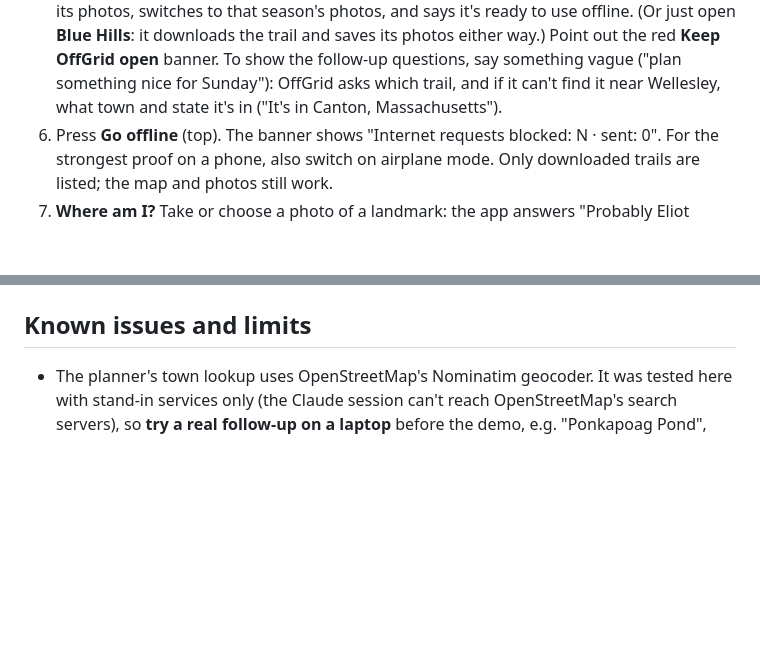
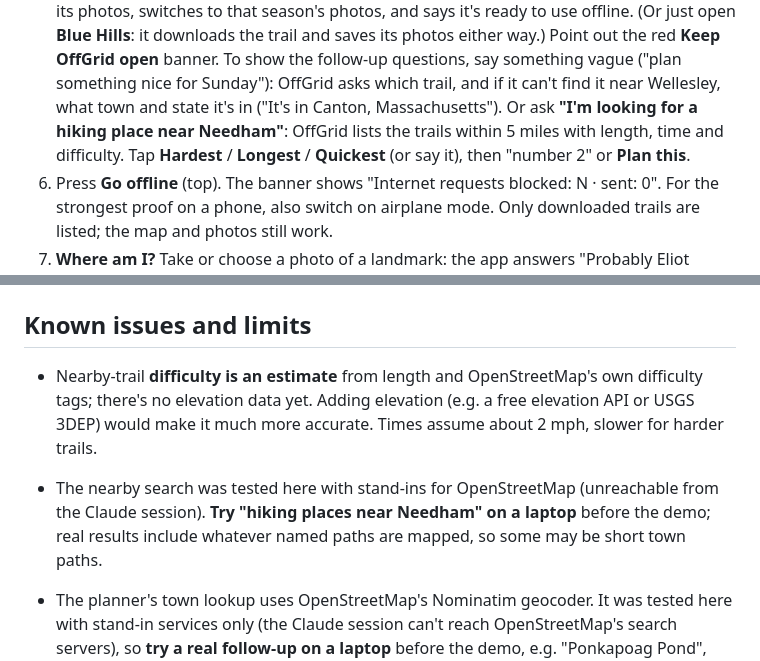
Before and after one commit to ncal27/offGrid, a Markdown page: HANDOFF.md, 2 parts joined by grey strips. GitHub-like rendering; blank space fills up the shorter version.

```diff
--- a/HANDOFF.md
+++ b/HANDOFF.md
@@ -51,6 +51,9 @@ see `AGENTS.md`.
    To show the follow-up questions, say something vague ("plan something
    nice for Sunday"): OffGrid asks which trail, and if it can't find it near
    Wellesley, what town and state it's in ("It's in Canton, Massachusetts").
+   Or ask **"I'm looking for a hiking place near Needham"**: OffGrid lists the
+   trails within 5 miles with length, time and difficulty. Tap **Hardest** /
+   **Longest** / **Quickest** (or say it), then "number 2" or **Plan this**.
 6. Press **Go offline** (top). The banner shows "Internet requests blocked:
    N · sent: 0". For the strongest proof on a phone, also switch on airplane
    mode. Only downloaded trails are listed; the map and photos still work.
@@ -177,6 +180,15 @@ Pick one, put your name on it in the team chat, branch, and open a PR.
 
 ## Known issues and limits
 
+- Nearby-trail **difficulty is an estimate** from length and OpenStreetMap's
+  own difficulty tags; there's no elevation data yet. Adding elevation
+  (e.g. a free elevation API or USGS 3DEP) would make it much more accurate.
+  Times assume about 2 mph, slower for harder trails.
+- The nearby search was tested here with stand-ins for OpenStreetMap
+  (unreachable from the Claude session). **Try "hiking places near Needham"
+  on a laptop** before the demo; real results include whatever named paths
+  are mapped, so some may be short town paths.
+
 - The planner's town lookup uses OpenStreetMap's Nominatim geocoder. It was
   tested here with stand-in services only (the Claude session can't reach
   OpenStreetMap's search servers), so **try a real follow-up on a laptop**
```
Also changed, not shown: CHANGELOG.md (+1 -0 lines), docs/SECURITY.md (+3 -0 lines), docs/img/nearby-trails.png (added), 11 other files.
